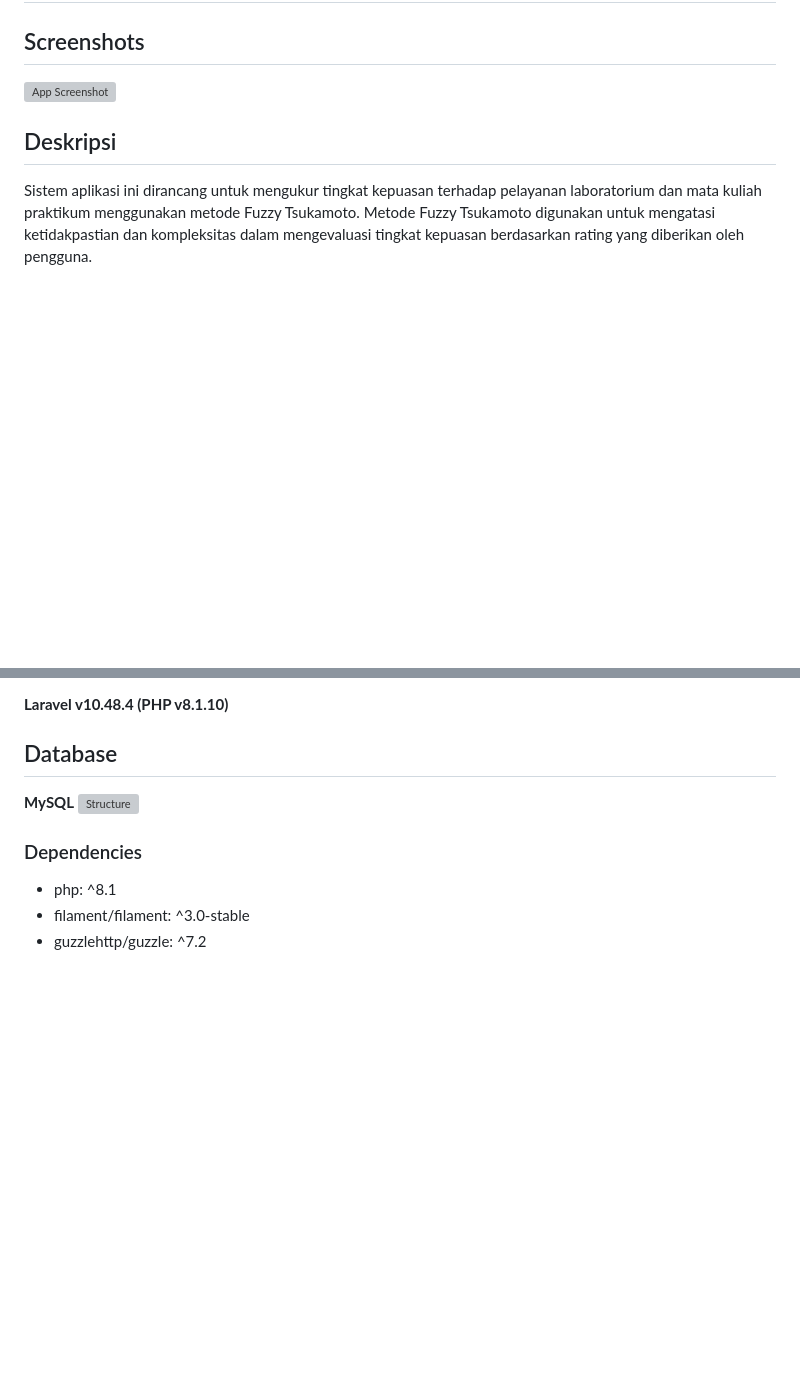
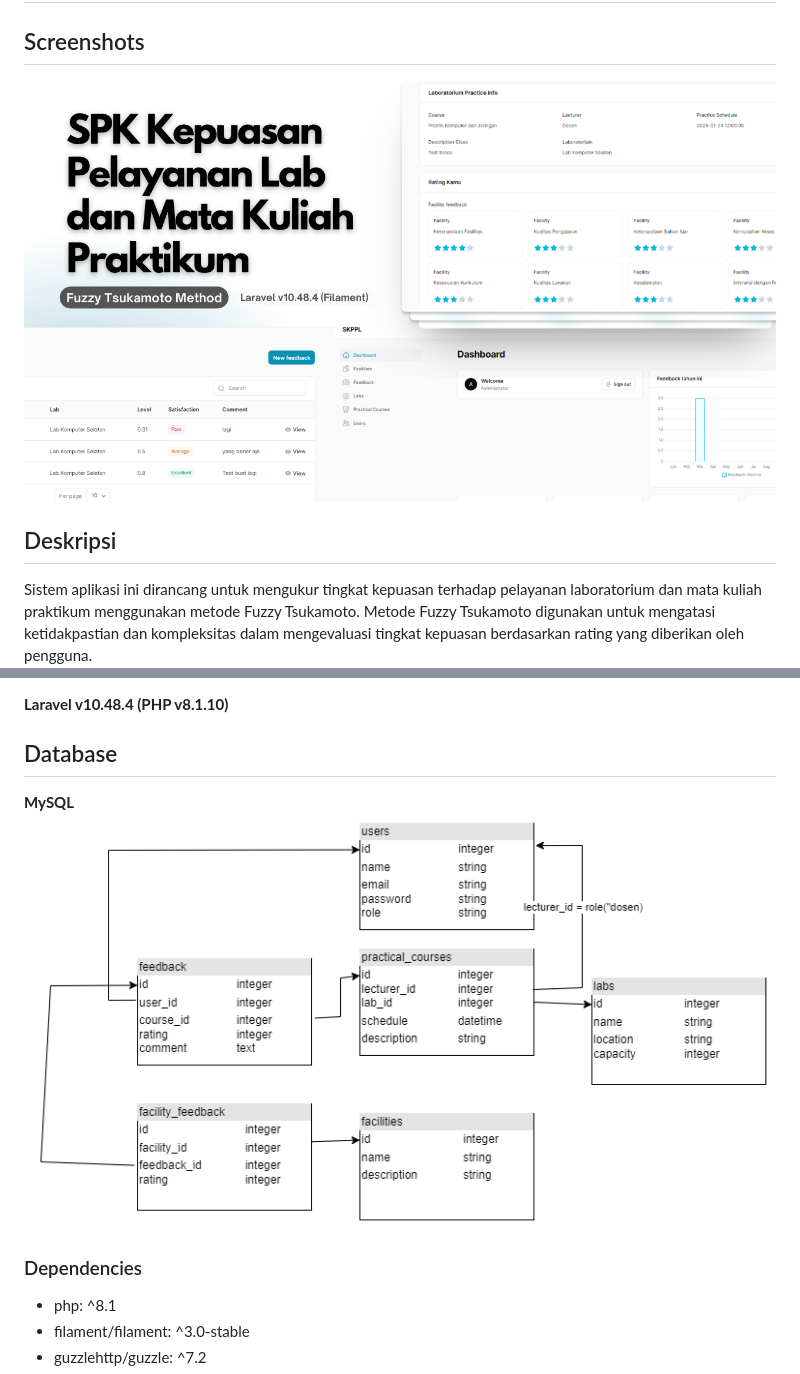
Before and after one commit to Ryandinulfatah12/spk-kepuasan-layanan-laboratorium, a Markdown page: README.md, 2 parts joined by grey strips. GitHub-like rendering; blank space fills up the shorter version; grey boxes are pictures that could not be loaded.

Commit message:
fix: Update README.md

```diff
--- a/README.md
+++ b/README.md
@@ -3,7 +3,7 @@
 
 ## Screenshots
 
-![App Screenshot]([https://github.com/Ryandinulfatah12/spk-kepuasan-layanan-laboratorium/blob/main/public/img/screenshoot/thumbnail-skppl.png?raw=true])
+![App Screenshot](https://github.com/Ryandinulfatah12/spk-kepuasan-layanan-laboratorium/blob/main/public/img/screenshoot/thumbnail-skppl.png?raw=true)
 
 ## Deskripsi
 
@@ -58,7 +58,7 @@ Metode satisfactionLevel digunakan untuk menentukan tingkat kepuasan berdasarkan
 
 ## Database
 **MySQL**
-![Structure]([https://github.com/Ryandinulfatah12/spk-kepuasan-layanan-laboratorium/blob/main/public/img/screenshoot/database.png?raw=true])
+![Structure](https://github.com/Ryandinulfatah12/spk-kepuasan-layanan-laboratorium/blob/main/public/img/screenshoot/database.png?raw=true)
 
 ### Dependencies
 
```
